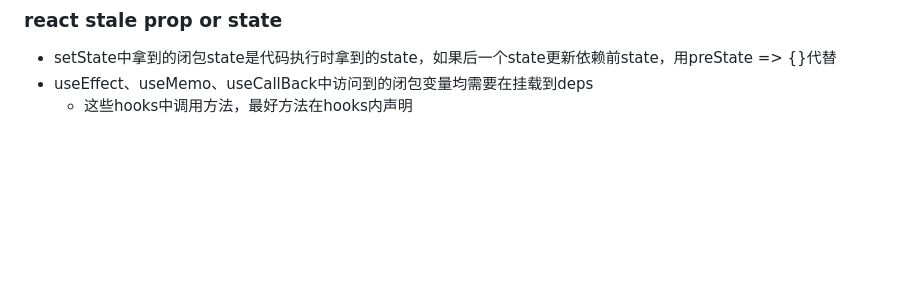
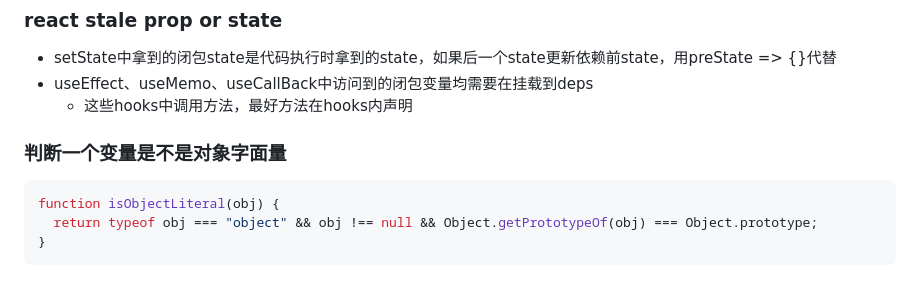
Before and after one commit to 12212021/blog, a Markdown page: js/remedy.md, the part around the change. Drawn GitHub-style; blank space fills up the shorter version.

Commit message:
js判断对象字面量

````diff
--- a/js/remedy.md
+++ b/js/remedy.md
@@ -402,3 +402,11 @@ input.addEventListener("keyup", function() {
 - setState中拿到的闭包state是代码执行时拿到的state，如果后一个state更新依赖前state，用preState => {}代替
 - useEffect、useMemo、useCallBack中访问到的闭包变量均需要在挂载到deps
   - 这些hooks中调用方法，最好方法在hooks内声明
+
+
+### 判断一个变量是不是对象字面量
+```js
+function isObjectLiteral(obj) {
+  return typeof obj === "object" && obj !== null && Object.getPrototypeOf(obj) === Object.prototype;
+}
+```
````
